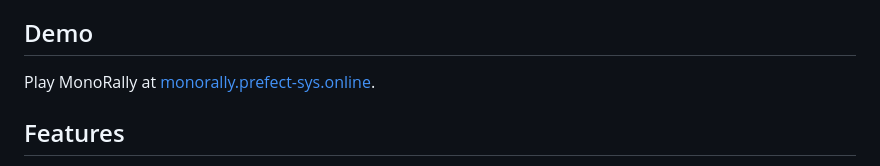
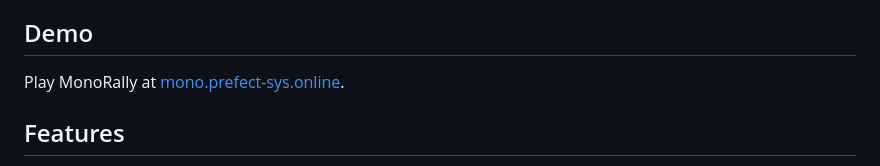
Before and after one commit to chinmaykrishnroy/MonoRally, a Markdown page: README.md, the part around the change. GitHub-like rendering.

Commit message:
Update demo link in README.md

```diff
--- a/README.md
+++ b/README.md
@@ -6,7 +6,7 @@ The visual style is intentionally quiet: black court, white/gray paddles, small
 
 ## Demo
 
-Play MonoRally at [monorally.prefect-sys.online](https://monorally.prefect-sys.online).
+Play MonoRally at [mono.prefect-sys.online](https://mono.prefect-sys.online).
 
 ## Features
 
```
